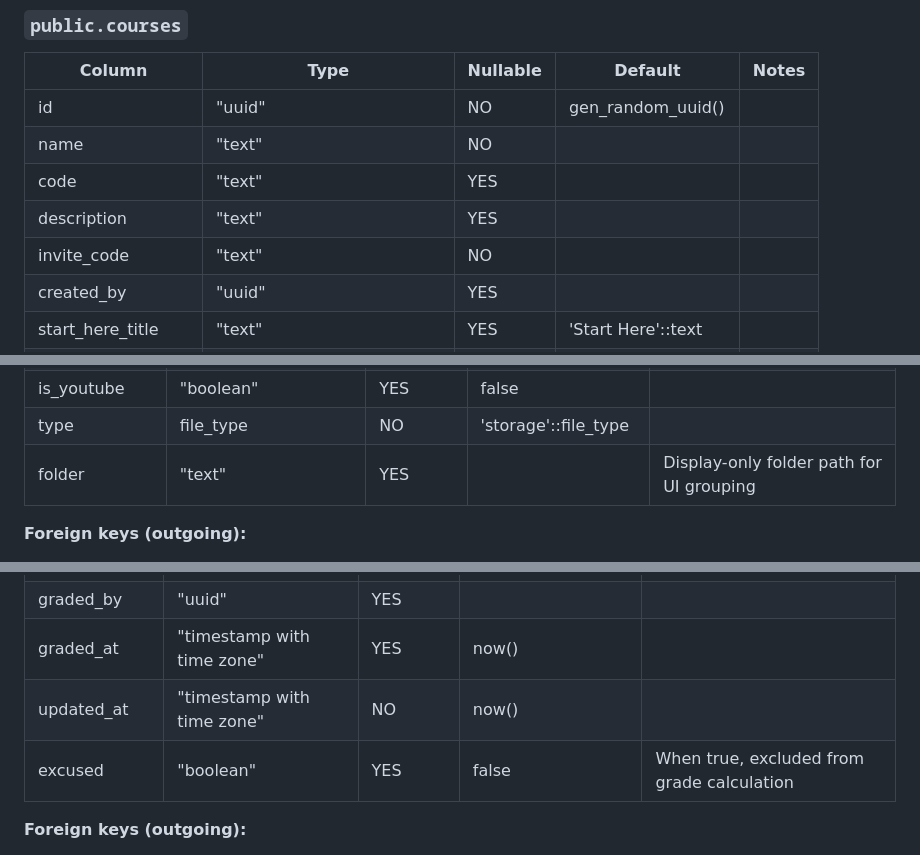
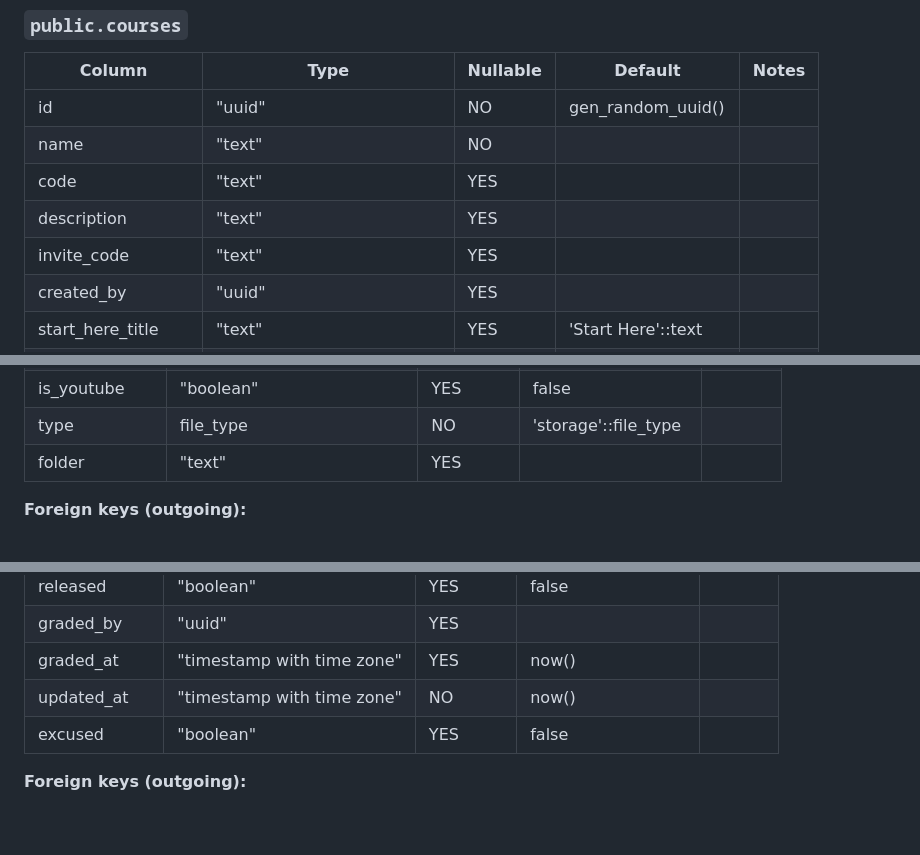
Before and after one commit to kevincure/ModernLMS, a Markdown page: CURRENT_DATABASE_STRUCTURE.md, 3 parts joined by grey strips. Rendered like a GitHub page; blank space fills up the shorter version.

```diff
--- a/CURRENT_DATABASE_STRUCTURE.md
+++ b/CURRENT_DATABASE_STRUCTURE.md
@@ -213,7 +217,7 @@ Source: `remote_schema.sql` exported from Supabase/Postgres.
 |name|"text"|NO|| |
 |code|"text"|YES|| |
 |description|"text"|YES|| |
-|invite_code|"text"|NO|| |
+|invite_code|"text"|YES|| |
 |created_by|"uuid"|YES|| |
 |start_here_title|"text"|YES|'Start Here'::text| |
 |start_here_content|"text"|YES|| |
@@ -351,7 +355,7 @@ Source: `remote_schema.sql` exported from Supabase/Postgres.
 |is_placeholder|"boolean"|YES|false| |
 |is_youtube|"boolean"|YES|false| |
 |type|file_type|NO|'storage'::file_type| |
-|folder|"text"|YES|| Display-only folder path for UI grouping |
+|folder|"text"|YES|| |
 
 **Foreign keys (outgoing):**
 
@@ -435,7 +440,7 @@ Source: `remote_schema.sql` exported from Supabase/Postgres.
 |graded_by|"uuid"|YES|| |
 |graded_at|"timestamp with time zone"|YES|now()| |
 |updated_at|"timestamp with time zone"|NO|now()| |
-|excused|"boolean"|YES|false| When true, excluded from grade calculation |
+|excused|"boolean"|YES|false| |
 
 **Foreign keys (outgoing):**
 
```
Also changed, not shown: other parts of CURRENT_DATABASE_STRUCTURE.md (+9 -7 lines).
